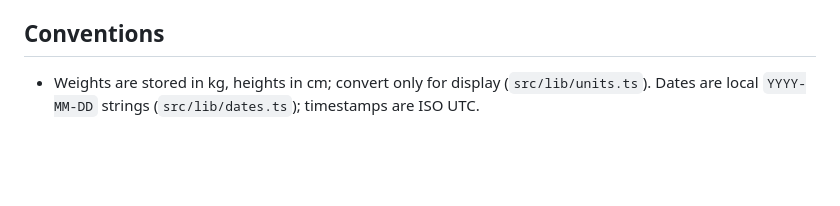
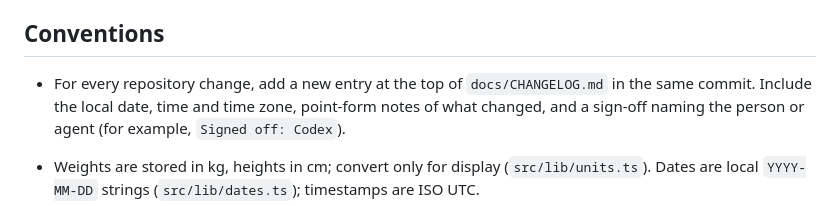
Before and after one commit to iliekhotdogs/chairman-mao-zedongs-personal-fitness-app, a Markdown page: AGENTS.md, the part around the change. Drawn GitHub-style; blank space fills up the shorter version.

```diff
--- a/AGENTS.md
+++ b/AGENTS.md
@@ -66,6 +66,8 @@ The client never holds a provider key. Signed-in users call the Supabase `ai` Ed
 
 ## Conventions
 
+- For every repository change, add a new entry at the top of `docs/CHANGELOG.md` in the same commit. Include the local date, time and time zone, point-form notes of what changed, and a sign-off naming the person or agent (for example, `Signed off: Codex`).
+
 - Weights are stored in kg, heights in cm; convert only for display (`src/lib/units.ts`). Dates are local `YYYY-MM-DD` strings (`src/lib/dates.ts`); timestamps are ISO UTC.
 - Keep logic in `src/lib` as pure functions with tests; keep screens thin.
 - Don't swallow errors: use `log.warn` / `log.error` from `src/lib/log.ts`.
```
Also changed, not shown: README.md (+2 -0 lines), docs/CHANGELOG.md (added, +10 -0 lines).
